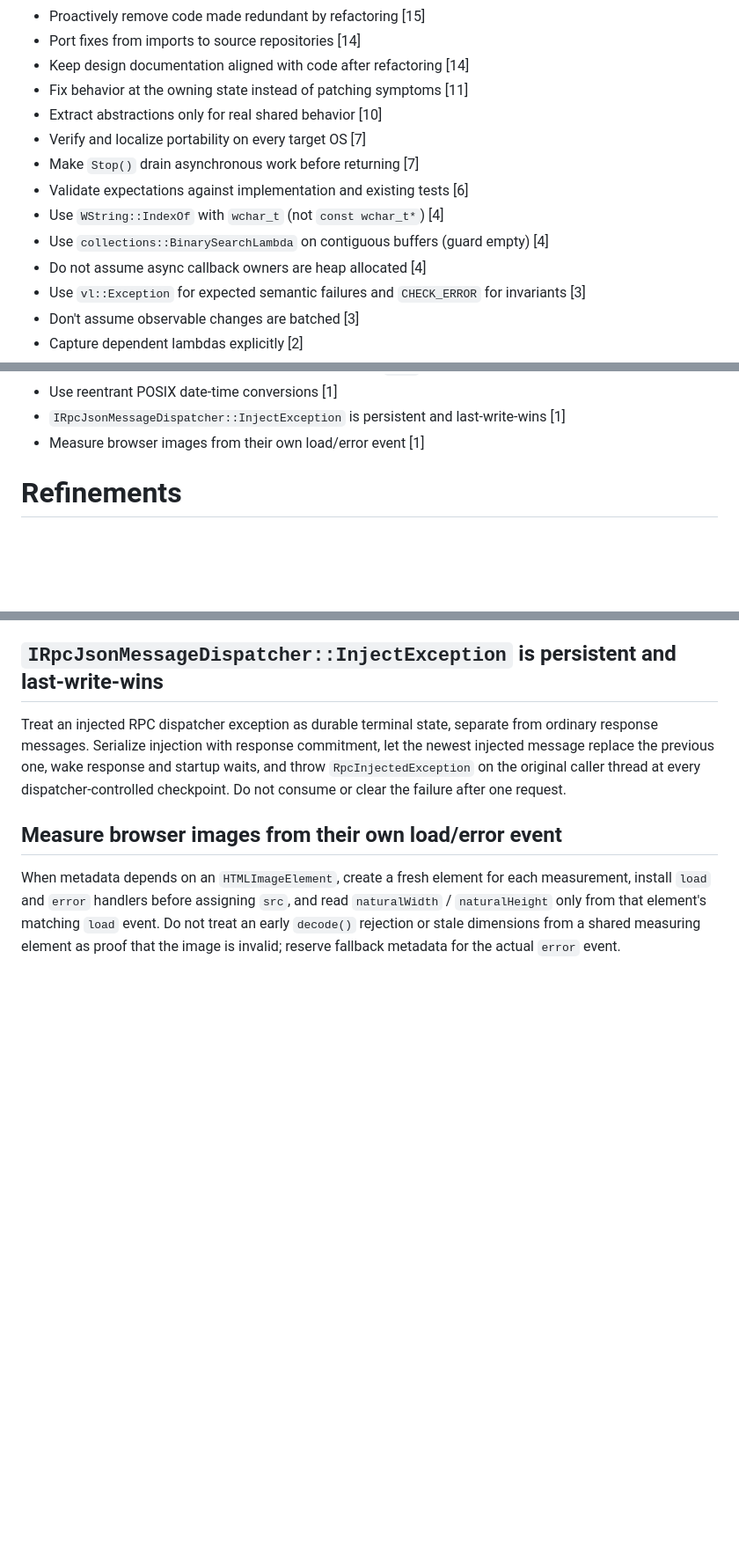
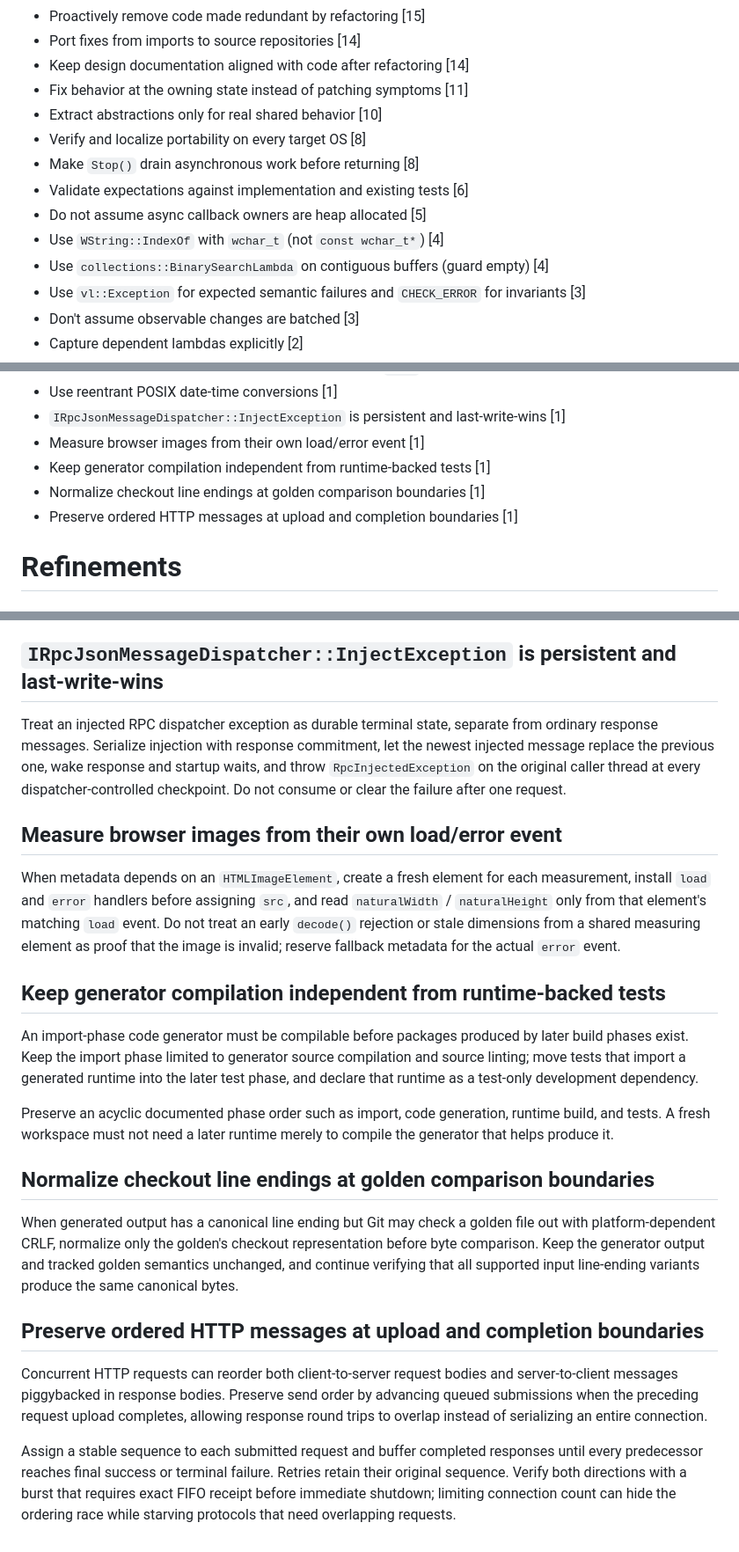
Before and after one commit to vczh-libraries/Vlpp, a Markdown page: .github/KnowledgeBase/Learning.md, 3 parts joined by grey strips. Shown at 88% size. Rendered like a GitHub page; blank space fills up the shorter version.

Commit message:
Sync Copilot knowledge base

```diff
--- a/.github/KnowledgeBase/Learning.md
+++ b/.github/KnowledgeBase/Learning.md
@@ -10,12 +10,12 @@
 - Keep design documentation aligned with code after refactoring [14]
 - Fix behavior at the owning state instead of patching symptoms [11]
 - Extract abstractions only for real shared behavior [10]
-- Verify and localize portability on every target OS [7]
-- Make `Stop()` drain asynchronous work before returning [7]
+- Verify and localize portability on every target OS [8]
+- Make `Stop()` drain asynchronous work before returning [8]
 - Validate expectations against implementation and existing tests [6]
+- Do not assume async callback owners are heap allocated [5]
 - Use `WString::IndexOf` with `wchar_t` (not `const wchar_t*`) [4]
 - Use `collections::BinarySearchLambda` on contiguous buffers (guard empty) [4]
-- Do not assume async callback owners are heap allocated [4]
 - Use `vl::Exception` for expected semantic failures and `CHECK_ERROR` for invariants [3]
 - Don't assume observable changes are batched [3]
 - Capture dependent lambdas explicitly [2]
@@ -49,6 +49,9 @@
 - Use reentrant POSIX date-time conversions [1]
 - `IRpcJsonMessageDispatcher::InjectException` is persistent and last-write-wins [1]
 - Measure browser images from their own load/error event [1]
+- Keep generator compilation independent from runtime-backed tests [1]
+- Normalize checkout line endings at golden comparison boundaries [1]
+- Preserve ordered HTTP messages at upload and completion boundaries [1]
 
 # Refinements
 
@@ -347,3 +356,19 @@ Treat an injected RPC dispatcher exception as durable terminal state, separate f
 ## Measure browser images from their own load/error event
 
 When metadata depends on an `HTMLImageElement`, create a fresh element for each measurement, install `load` and `error` handlers before assigning `src`, and read `naturalWidth` / `naturalHeight` only from that element's matching `load` event. Do not treat an early `decode()` rejection or stale dimensions from a shared measuring element as proof that the image is invalid; reserve fallback metadata for the actual `error` event.
+
+## Keep generator compilation independent from runtime-backed tests
+
+An import-phase code generator must be compilable before packages produced by later build phases exist. Keep the import phase limited to generator source compilation and source linting; move tests that import a generated runtime into the later test phase, and declare that runtime as a test-only development dependency.
+
+Preserve an acyclic documented phase order such as import, code generation, runtime build, and tests. A fresh workspace must not need a later runtime merely to compile the generator that helps produce it.
+
+## Normalize checkout line endings at golden comparison boundaries
+
+When generated output has a canonical line ending but Git may check a golden file out with platform-dependent CRLF, normalize only the golden's checkout representation before byte comparison. Keep the generator output and tracked golden semantics unchanged, and continue verifying that all supported input line-ending variants produce the same canonical bytes.
+
+## Preserve ordered HTTP messages at upload and completion boundaries
+
+Concurrent HTTP requests can reorder both client-to-server request bodies and server-to-client messages piggybacked in response bodies. Preserve send order by advancing queued submissions when the preceding request upload completes, allowing response round trips to overlap instead of serializing an entire connection.
+
+Assign a stable sequence to each submitted request and buffer completed responses until every predecessor reaches final success or terminal failure. Retries retain their original sequence. Verify both directions with a burst that requires exact FIFO receipt before immediate shutdown; limiting connection count can hide the ordering race while starving protocols that need overlapping requests.
```
Also changed, not shown: other parts of .github/KnowledgeBase/Learning.md (+6 -0 lines).
